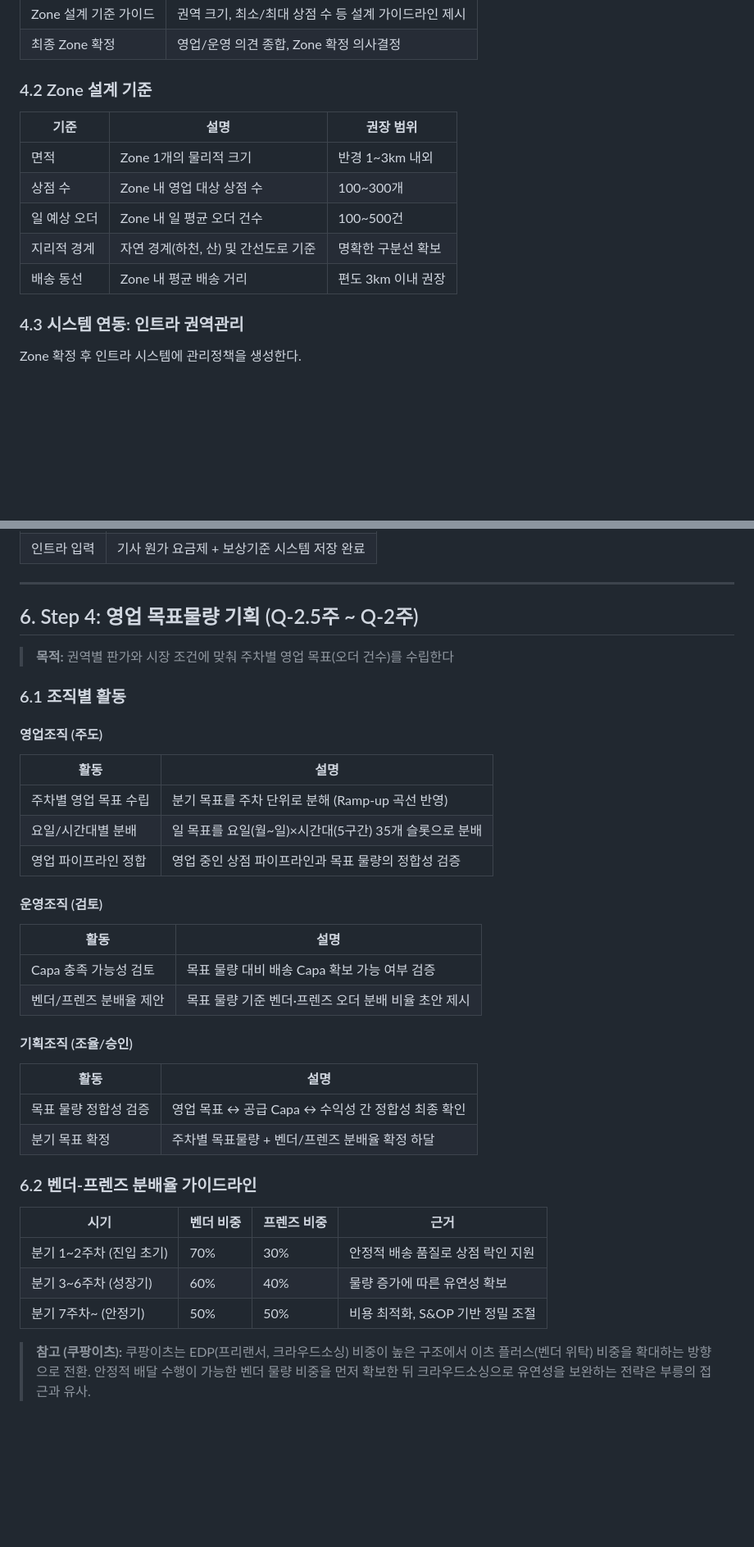
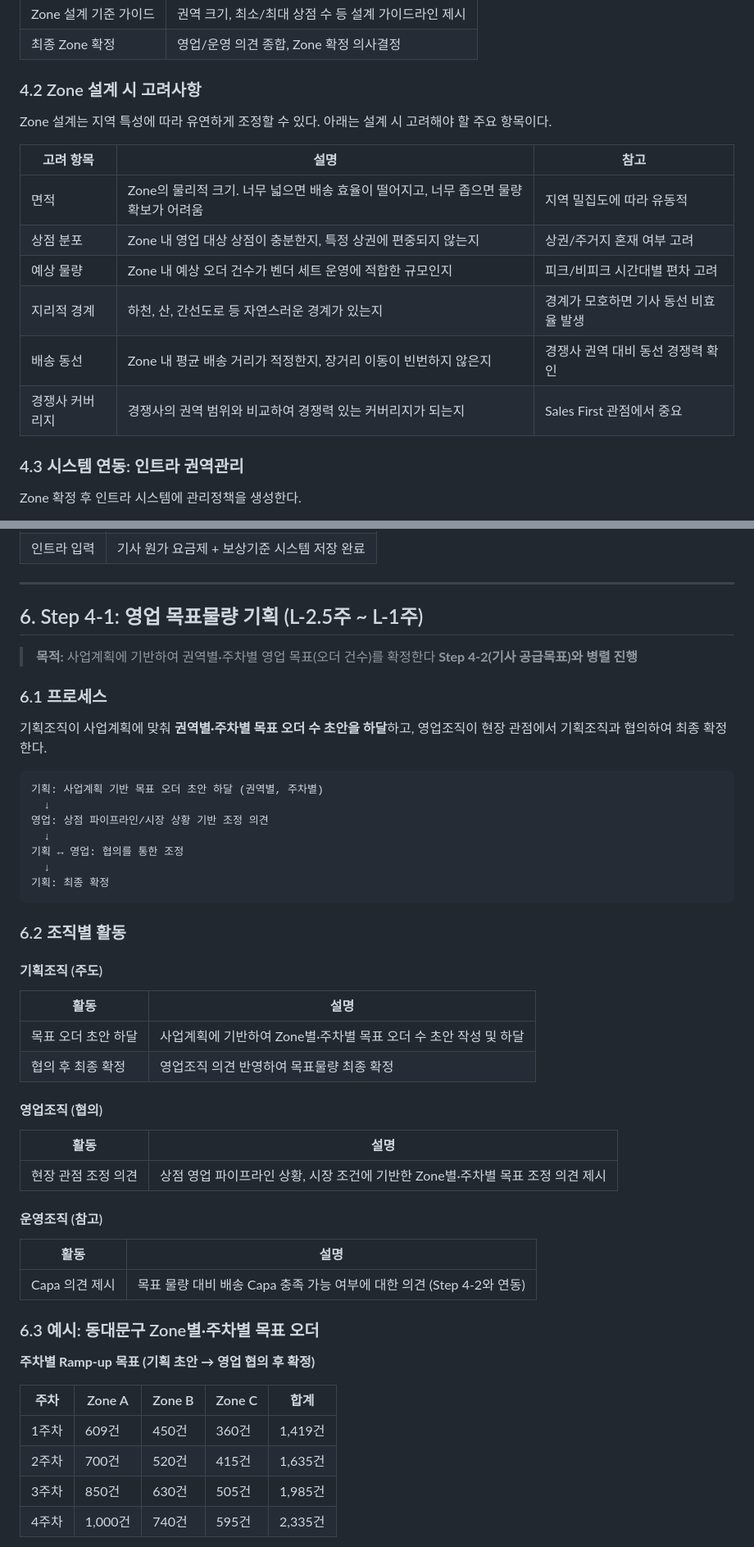
Before and after one commit to Jae-Hyoung-an/ai-staff, a Markdown page: projects/260324_신사업_운영_sop/신사업_운영_sop.md, 2 parts joined by grey strips. Shown at 82% size. Rendered like a GitHub page; blank space fills up the shorter version.

Commit message:
update: SOP v0.5 - Sales First, 4-1/4-2 parallel, launch-based, S&OP separation, detailed flowchart
Made-with: Cursor

````diff
--- a/projects/260324_신사업_운영_sop/신사업_운영_sop.md
+++ b/projects/260324_신사업_운영_sop/신사업_운영_sop.md
@@ -153,15 +170,18 @@ flowchart LR
 | Zone 설계 기준 가이드 | 권역 크기, 최소/최대 상점 수 등 설계 가이드라인 제시 |
 | 최종 Zone 확정 | 영업/운영 의견 종합, Zone 확정 의사결정 |
 
-### 4.2 Zone 설계 기준
+### 4.2 Zone 설계 시 고려사항
 
-| 기준 | 설명 | 권장 범위 |
-|------|------|----------|
-| 면적 | Zone 1개의 물리적 크기 | 반경 1~3km 내외 |
-| 상점 수 | Zone 내 영업 대상 상점 수 | 100~300개 |
-| 일 예상 오더 | Zone 내 일 평균 오더 건수 | 100~500건 |
-| 지리적 경계 | 자연 경계(하천, 산) 및 간선도로 기준 | 명확한 구분선 확보 |
-| 배송 동선 | Zone 내 평균 배송 거리 | 편도 3km 이내 권장 |
+Zone 설계는 지역 특성에 따라 유연하게 조정할 수 있다. 아래는 설계 시 고려해야 할 주요 항목이다.
+
+| 고려 항목 | 설명 | 참고 |
+|----------|------|------|
+| 면적 | Zone의 물리적 크기. 너무 넓으면 배송 효율이 떨어지고, 너무 좁으면 물량 확보가 어려움 | 지역 밀집도에 따라 유동적 |
+| 상점 분포 | Zone 내 영업 대상 상점이 충분한지, 특정 상권에 편중되지 않는지 | 상권/주거지 혼재 여부 고려 |
+| 예상 물량 | Zone 내 예상 오더 건수가 벤더 세트 운영에 적합한 규모인지 | 피크/비피크 시간대별 편차 고려 |
+| 지리적 경계 | 하천, 산, 간선도로 등 자연스러운 경계가 있는지 | 경계가 모호하면 기사 동선 비효율 발생 |
+| 배송 동선 | Zone 내 평균 배송 거리가 적정한지, 장거리 이동이 빈번하지 않은지 | 경쟁사 권역 대비 동선 경쟁력 확인 |
+| 경쟁사 커버리지 | 경쟁사의 권역 범위와 비교하여 경쟁력 있는 커버리지가 되는지 | Sales First 관점에서 중요 |
 
 ### 4.3 시스템 연동: 인트라 권역관리
 
@@ -284,41 +304,54 @@ Zone 확정 후 인트라 시스템에 관리정책을 생성한다.
 
 ---
 
-## 6. Step 4: 영업 목표물량 기획 (Q-2.5주 ~ Q-2주)
+## 6. Step 4-1: 영업 목표물량 기획 (L-2.5주 ~ L-1주)
 
-> **목적:** 권역별 판가와 시장 조건에 맞춰 주차별 영업 목표(오더 건수)를 수립한다
+> **목적:** 사업계획에 기반하여 권역별·주차별 영업 목표(오더 건수)를 확정한다
+> **Step 4-2(기사 공급목표)와 병렬 진행**
 
-### 6.1 조직별 활동
+### 6.1 프로세스
 
-#### 영업조직 (주도)
+기획조직이 사업계획에 맞춰 **권역별·주차별 목표 오더 수 초안을 하달**하고, 영업조직이 현장 관점에서 기획조직과 협의하여 최종 확정한다.
+
+```
+기획: 사업계획 기반 목표 오더 초안 하달 (권역별, 주차별)
+  ↓
+영업: 상점 파이프라인/시장 상황 기반 조정 의견
+  ↓
+기획 ↔ 영업: 협의를 통한 조정
+  ↓
+기획: 최종 확정
+```
+
+### 6.2 조직별 활동
+
+#### 기획조직 (주도)
 
 | 활동 | 설명 |
 |------|------|
-| 주차별 영업 목표 수립 | 분기 목표를 주차 단위로 분해 (Ramp-up 곡선 반영) |
-| 요일/시간대별 분배 | 일 목표를 요일(월~일)×시간대(5구간) 35개 슬롯으로 분배 |
-| 영업 파이프라인 정합 | 영업 중인 상점 파이프라인과 목표 물량의 정합성 검증 |
+| 목표 오더 초안 하달 | 사업계획에 기반하여 Zone별·주차별 목표 오더 수 초안 작성 및 하달 |
+| 협의 후 최종 확정 | 영업조직 의견 반영하여 목표물량 최종 확정 |
 
-#### 운영조직 (검토)
+#### 영업조직 (협의)
 
 | 활동 | 설명 |
 |------|------|
-| Capa 충족 가능성 검토 | 목표 물량 대비 배송 Capa 확보 가능 여부 검증 |
-| 벤더/프렌즈 분배율 제안 | 목표 물량 기준 벤더·프렌즈 오더 분배 비율 초안 제시 |
+| 현장 관점 조정 의견 | 상점 영업 파이프라인 상황, 시장 조건에 기반한 Zone별·주차별 목표 조정 의견 제시 |
 
-#### 기획조직 (조율/승인)
+#### 운영조직 (참고)
 
 | 활동 | 설명 |
 |------|------|
-| 목표 물량 정합성 검증 | 영업 목표 ↔ 공급 Capa ↔ 수익성 간 정합성 최종 확인 |
-| 분기 목표 확정 | 주차별 목표물량 + 벤더/프렌즈 분배율 확정 하달 |
+| Capa 의견 제시 | 목표 물량 대비 배송 Capa 충족 가능 여부에 대한 의견 (Step 4-2와 연동) |
 
-### 6.2 벤더-프렌즈 분배율 가이드라인
+### 6.3 예시: 동대문구 Zone별·주차별 목표 오더
 
-| 시기 | 벤더 비중 | 프렌즈 비중 | 근거 |
-|------|----------|-----------|------|
-| 분기 1~2주차 (진입 초기) | 70% | 30% | 안정적 배송 품질로 상점 락인 지원 |
-| 분기 3~6주차 (성장기) | 60% | 40% | 물량 증가에 따른 유연성 확보 |
-| 분기 7주차~ (안정기) | 50% | 50% | 비용 최적화, S&OP 기반 정밀 조절 |
+**주차별 Ramp-up 목표 (기획 초안 → 영업 협의 후 확정)**
 
-> **참고 (쿠팡이츠):** 쿠팡이츠는 EDP(프리랜서, 크라우드소싱) 비중이 높은 구조에서 이츠 플러스(벤더 위탁) 비중을 확대하는 방향으로 전환. 안정적 배달 수행이 가능한 벤더 물량 비중을 먼저 확보한 뒤 크라우드소싱으로 유연성을 보완하는 전략은 부릉의 접근과 유사.
+| 주차 | Zone A | Zone B | Zone C | 합계 |
+|------|--------|--------|--------|------|
+| 1주차 | 609건 | 450건 | 360건 | 1,419건 |
+| 2주차 | 700건 | 520건 | 415건 | 1,635건 |
+| 3주차 | 850건 | 630건 | 505건 | 1,985건 |
+| 4주차 | 1,000건 | 740건 | 595건 | 2,335건 |
 
````
Also changed, not shown: other parts of projects/260324_신사업_운영_sop/신사업_운영_sop.md (+161 -191 lines).
